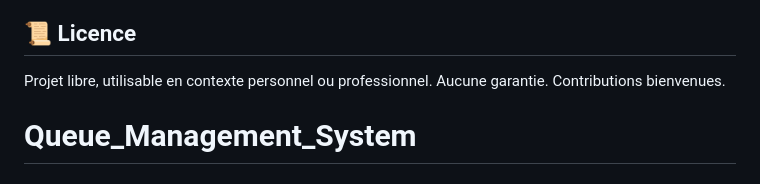
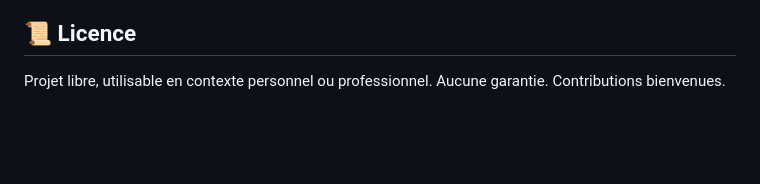
Before and after one commit to Thesirix/Queue_Management_System, a Markdown page: README.md, the part around the change. Drawn GitHub-style; blank space fills up the shorter version.

```diff
--- a/README.md
+++ b/README.md
@@ -163,4 +163,3 @@ La voix nécessite un clic initial sur “Activer la voix” (politique anti-aut
 
 Projet libre, utilisable en contexte personnel ou professionnel.
 Aucune garantie. Contributions bienvenues.
-# Queue_Management_System
```
